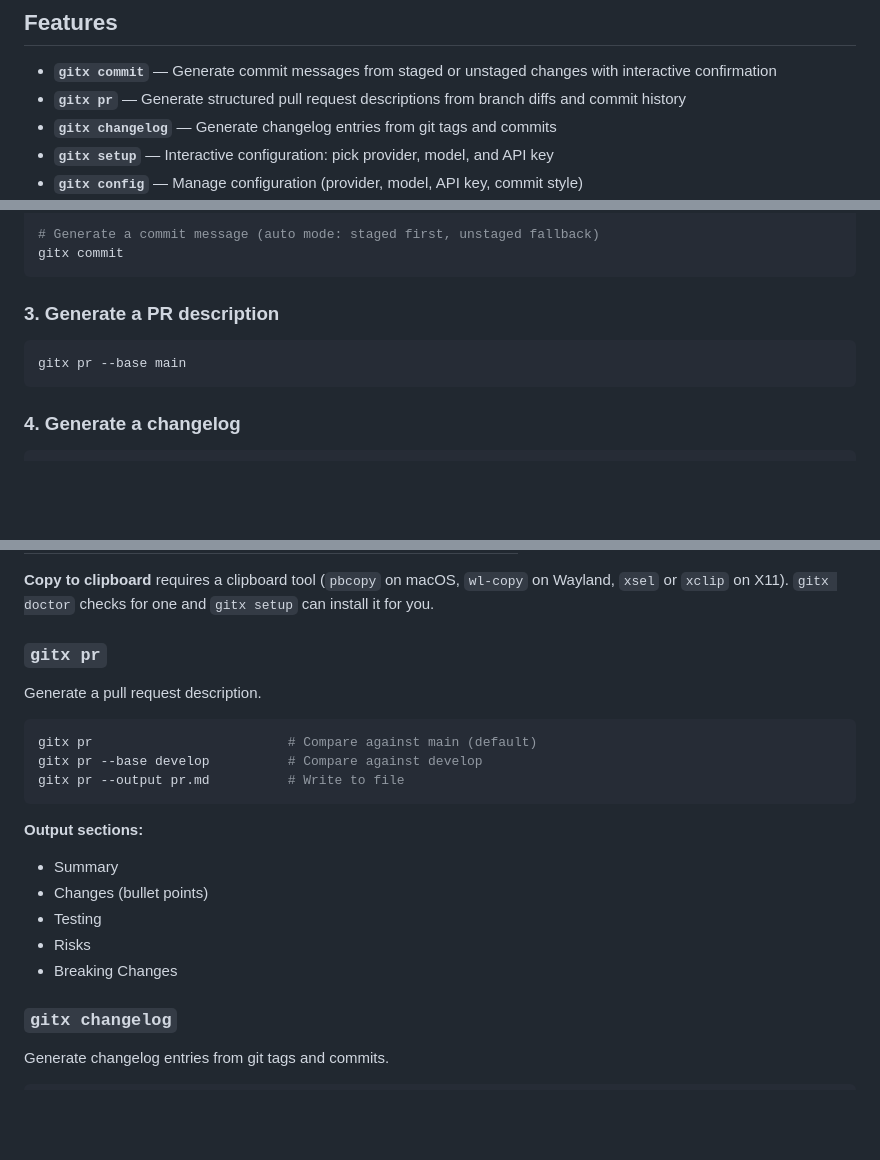
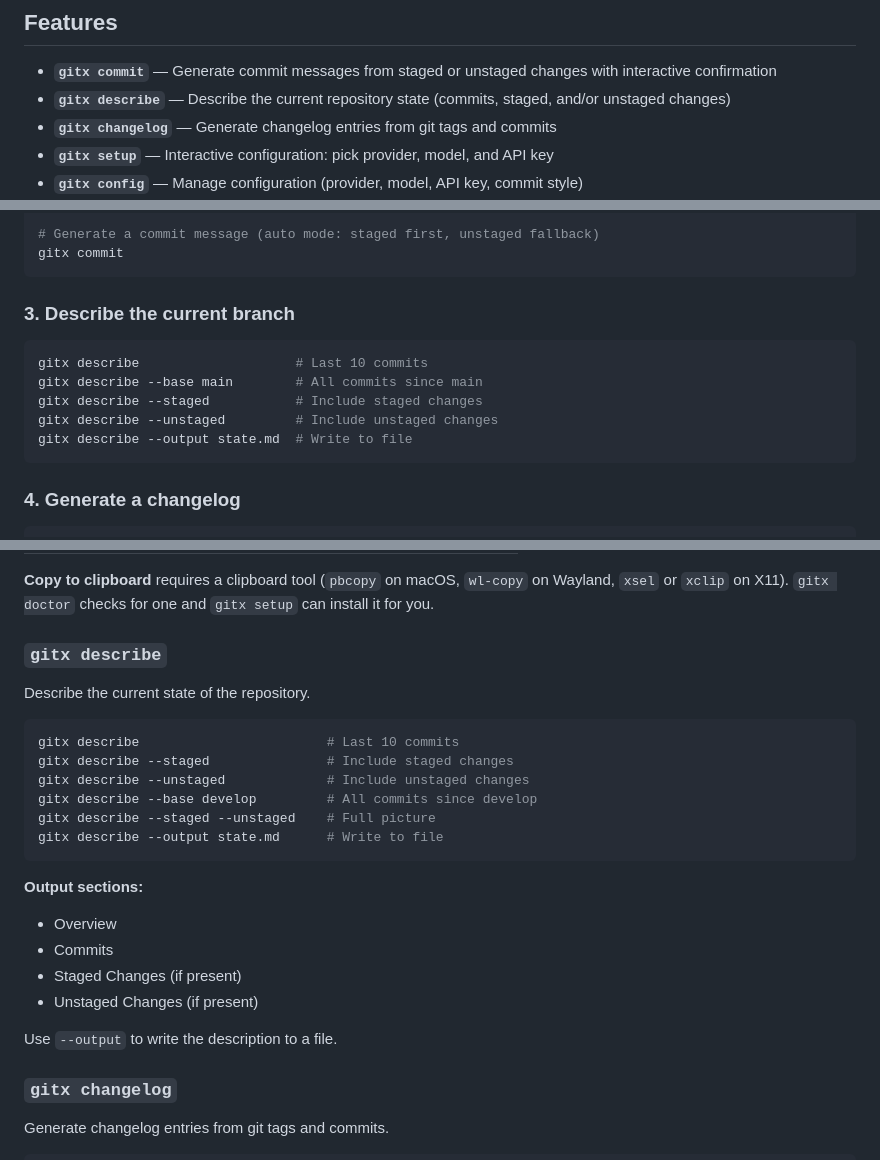
Before and after one commit to deveasyclick/gitx, a Markdown page: README.md, 3 parts joined by grey strips. GitHub-like rendering; blank space fills up the shorter version.

Commit message:
docs(readme): replace `gitx pr` with `gitx describe` command

````diff
--- a/README.md
+++ b/README.md
@@ -7,7 +7,7 @@ GitX is an AI-powered command-line Git assistant that improves developer product
 ## Features
 
 - **`gitx commit`** — Generate commit messages from staged or unstaged changes with interactive confirmation
-- **`gitx pr`** — Generate structured pull request descriptions from branch diffs and commit history
+- **`gitx describe`** — Describe the current repository state (commits, staged, and/or unstaged changes)
 - **`gitx changelog`** — Generate changelog entries from git tags and commits
 - **`gitx setup`** — Interactive configuration: pick provider, model, and API key
 - **`gitx config`** — Manage configuration (provider, model, API key, commit style)
@@ -61,10 +61,14 @@ git add .
 gitx commit
 ```
 
-### 3. Generate a PR description
+### 3. Describe the current branch
 
 ```bash
-gitx pr --base main
+gitx describe                    # Last 10 commits
+gitx describe --base main        # All commits since main
+gitx describe --staged           # Include staged changes
+gitx describe --unstaged         # Include unstaged changes
+gitx describe --output state.md  # Write to file
 ```
 
 ### 4. Generate a changelog
@@ -193,22 +197,26 @@ Commit this change?
 
 **Copy to clipboard** requires a clipboard tool (`pbcopy` on macOS, `wl-copy` on Wayland, `xsel` or `xclip` on X11). `gitx doctor` checks for one and `gitx setup` can install it for you.
 
-### `gitx pr`
+### `gitx describe`
 
-Generate a pull request description.
+Describe the current state of the repository.
 
 ```bash
-gitx pr                         # Compare against main (default)
-gitx pr --base develop          # Compare against develop
-gitx pr --output pr.md          # Write to file
+gitx describe                        # Last 10 commits
+gitx describe --staged               # Include staged changes
+gitx describe --unstaged             # Include unstaged changes
+gitx describe --base develop         # All commits since develop
+gitx describe --staged --unstaged    # Full picture
+gitx describe --output state.md      # Write to file
 ```
 
 **Output sections:**
-- Summary
-- Changes (bullet points)
-- Testing
-- Risks
-- Breaking Changes
+- Overview
+- Commits
+- Staged Changes (if present)
+- Unstaged Changes (if present)
+
+Use `--output` to write the description to a file.
 
 ### `gitx changelog`
 
````
Also changed, not shown: other parts of README.md (+7 -7 lines).
